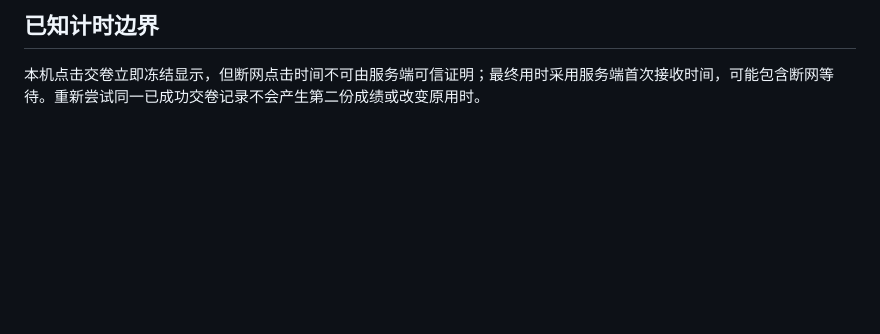
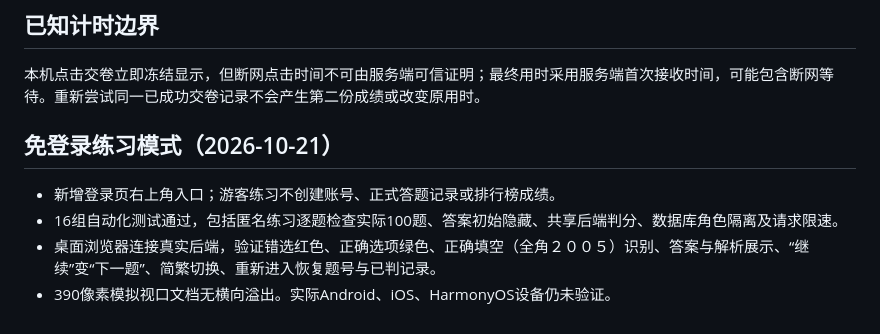
Before and after one commit to ethanlai0312-create/macau-review, a Markdown page: docs/ACCEPTANCE.md, the part around the change. Drawn GitHub-style; blank space fills up the shorter version.

```diff
--- a/docs/ACCEPTANCE.md
+++ b/docs/ACCEPTANCE.md
@@ -43,3 +43,12 @@ Android Chrome/其他Android浏览器、iPhone Safari/其他iOS浏览器、Harmo
 ## 已知计时边界
 
 本机点击交卷立即冻结显示，但断网点击时间不可由服务端可信证明；最终用时采用服务端首次接收时间，可能包含断网等待。重新尝试同一已成功交卷记录不会产生第二份成绩或改变原用时。
+
+
+
+## 免登录练习模式（2026-10-21）
+
+- 新增登录页右上角入口；游客练习不创建账号、正式答题记录或排行榜成绩。
+- 16组自动化测试通过，包括匿名练习逐题检查实际100题、答案初始隐藏、共享后端判分、数据库角色隔离及请求限速。
+- 桌面浏览器连接真实后端，验证错选红色、正确选项绿色、正确填空（全角２００５）识别、答案与解析展示、“继续”变“下一题”、简繁切换、重新进入恢复题号与已判记录。
+- 390像素模拟视口文档无横向溢出。实际Android、iOS、HarmonyOS设备仍未验证。
```
